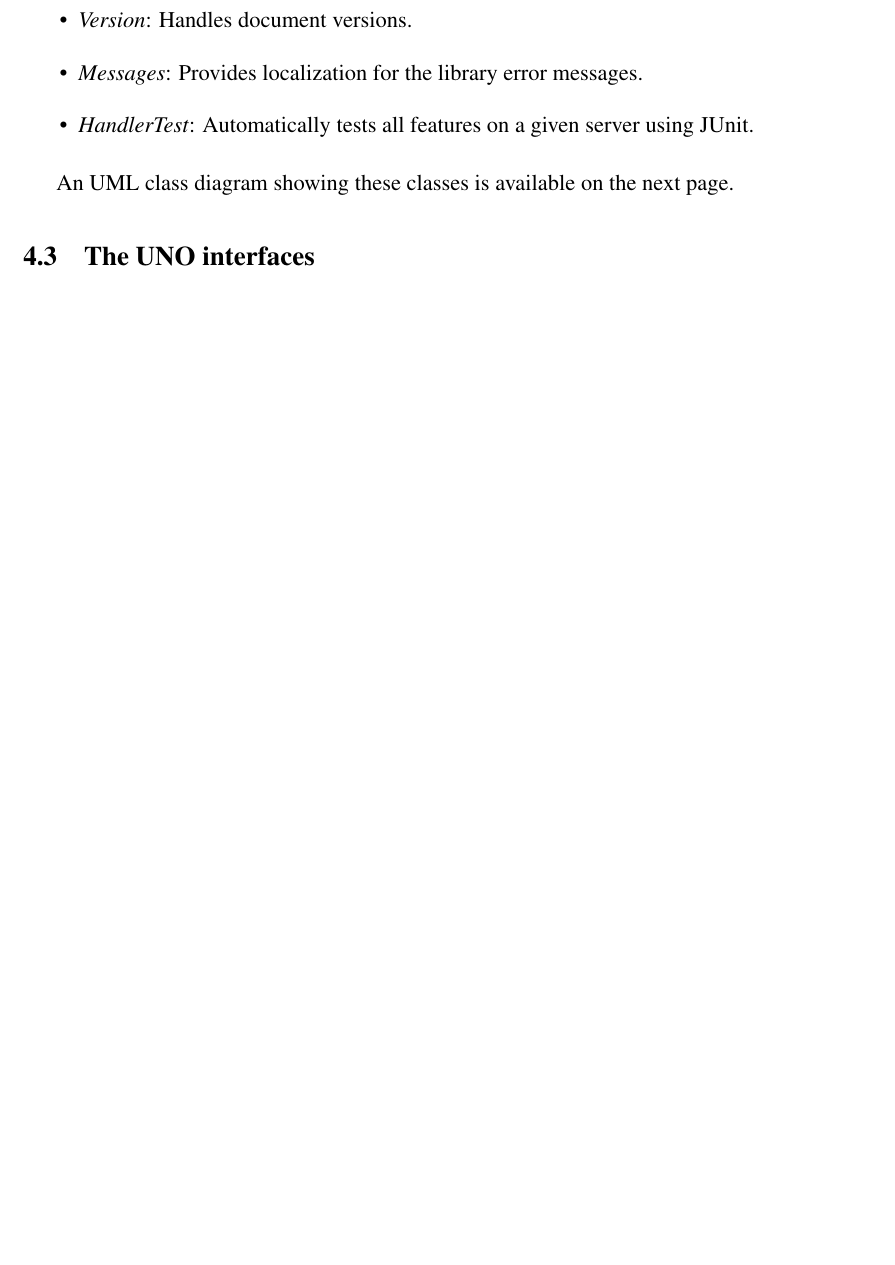
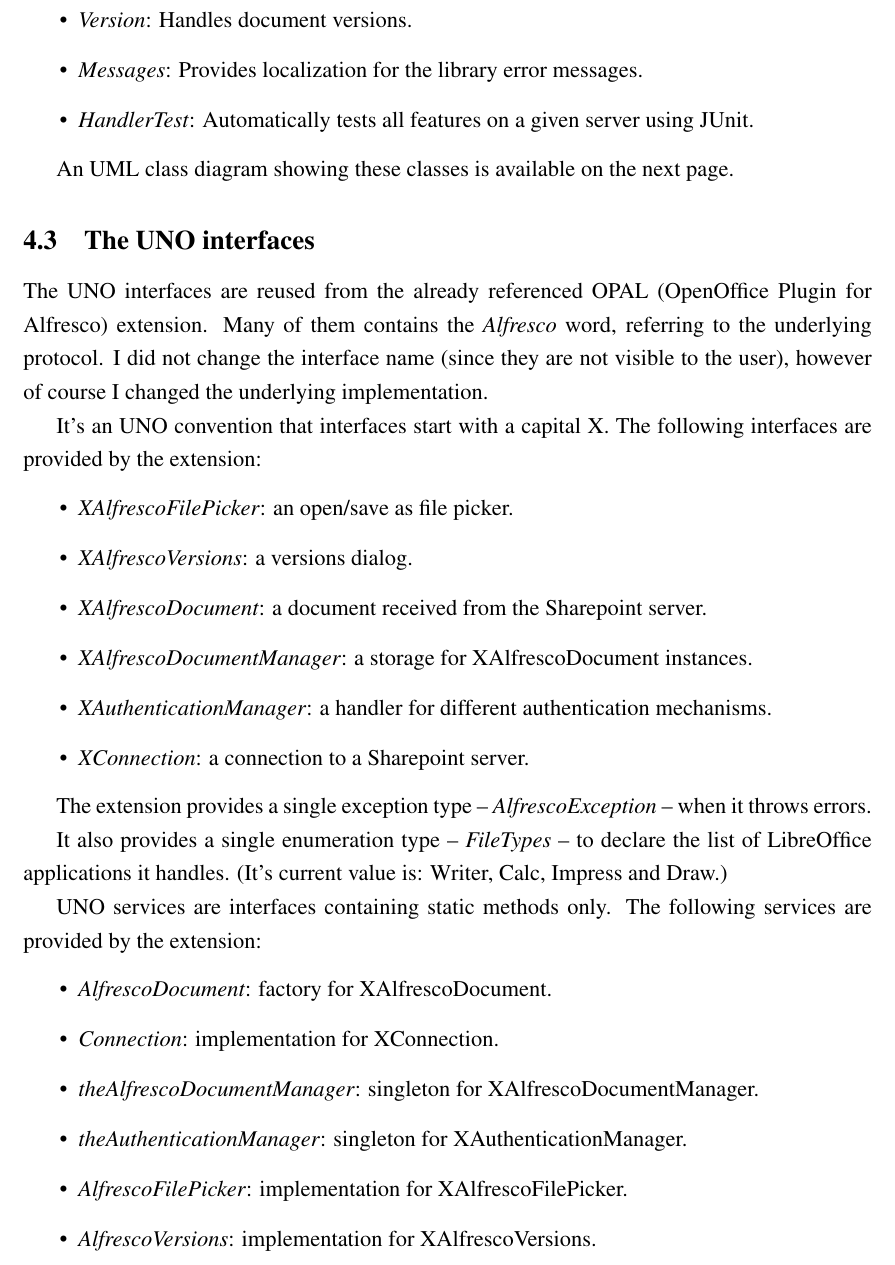
Before and after one commit to vmiklos/msc-thesis, a LaTeX thesis (doc/tex/thesis.tex, which reads doc/tex/design.tex): part of page 19 of 22, cut so that both start at the same text, the shorter picture padded with empty space. Compiled offline with pdfLaTeX.

Commit message:
uno interfaces

```diff
--- a/doc/tex/design.tex
+++ b/doc/tex/design.tex
@@ -84,3 +84,41 @@ An UML class diagram showing these classes is available on the next page.
 \end{figure}
 
 \subsection{The UNO interfaces}
+
+The UNO interfaces are reused from the already referenced OPAL (OpenOffice
+Plugin for Alfresco) extension. Many of them contains the \emph{Alfresco} word,
+referring to the underlying protocol. I did not change the interface name
+(since they are not visible to the user), however of course I changed the
+underlying implementation.
+
+It's an UNO convention that interfaces start with a capital X. The following
+interfaces are provided by the extension:
+
+\begin{itemize}
+\item \emph{XAlfrescoFilePicker}: an open/save as file picker.
+\item \emph{XAlfrescoVersions}: a versions dialog.
+\item \emph{XAlfrescoDocument}: a document received from the
+Sharepoint server.
+\item \emph{XAlfrescoDocumentManager}: a storage for XAlfrescoDocument instances.
+\item \emph{XAuthenticationManager}: a handler for different authentication mechanisms.
+\item \emph{XConnection}: a connection to a Sharepoint server.
+\end{itemize}
+
+The extension provides a single exception type -- \emph{AlfrescoException} --
+when it throws errors.
+
+It also provides a single enumeration type -- \emph{FileTypes} -- to declare
+the list of LibreOffice applications it handles. (It's current value is:
+Writer, Calc, Impress and Draw.)
+
+UNO services are interfaces containing static methods only.  The following
+services are provided by the extension:
+
+\begin{itemize}
+\item \emph{AlfrescoDocument}: factory for XAlfrescoDocument.
+\item \emph{Connection}: implementation for XConnection.
+\item \emph{theAlfrescoDocumentManager}: singleton for XAlfrescoDocumentManager.
+\item \emph{theAuthenticationManager}: singleton for XAuthenticationManager.
+\item \emph{AlfrescoFilePicker}: implementation for XAlfrescoFilePicker.
+\item \emph{AlfrescoVersions}: implementation for XAlfrescoVersions.
+\end{itemize}
```
